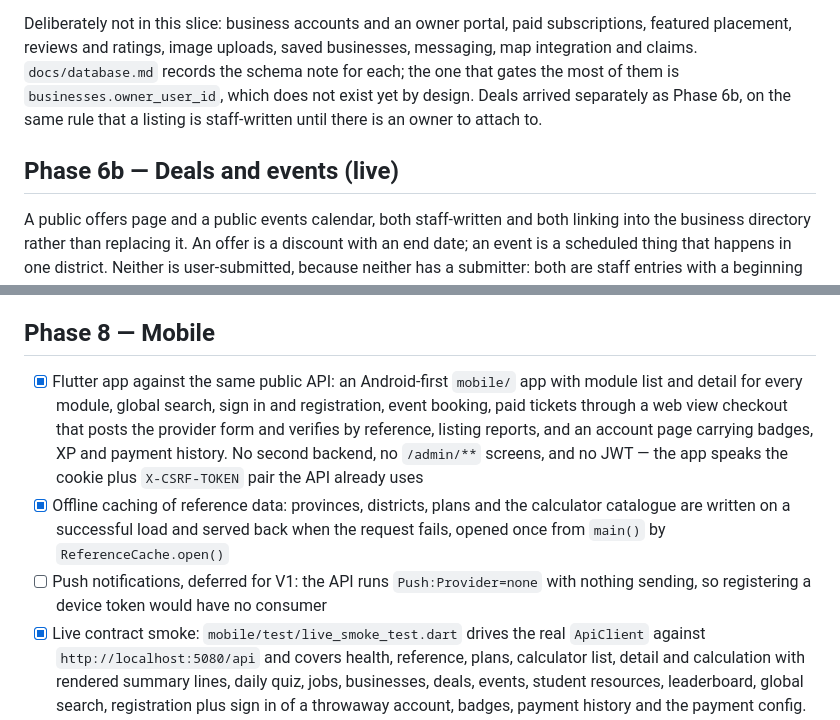
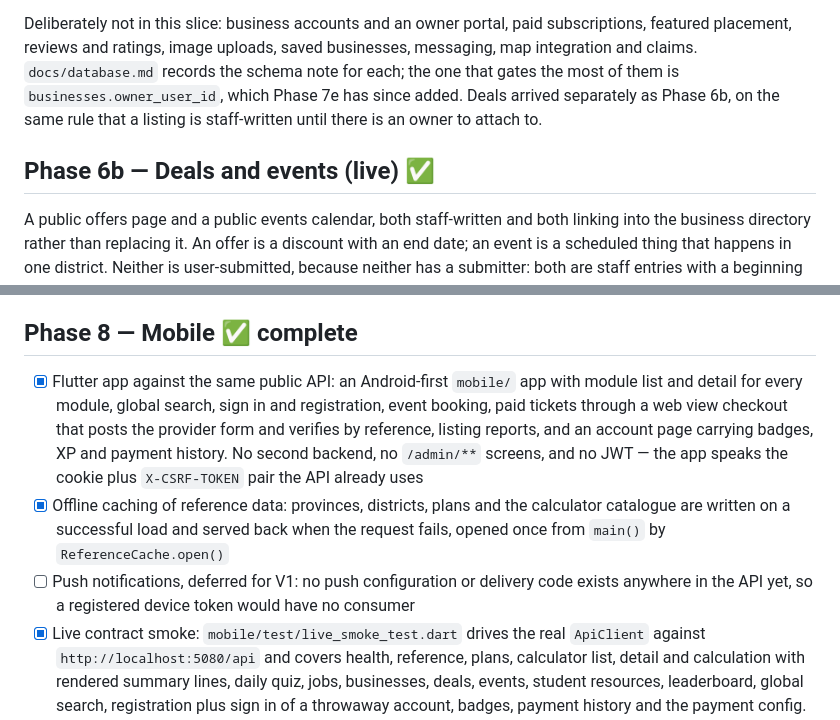
Before and after one commit to dikshitmhrzn-sketch/nepalhub-, a Markdown page: docs/roadmap.md, 2 parts joined by grey strips. Drawn GitHub-style.

```diff
--- a/docs/roadmap.md
+++ b/docs/roadmap.md
@@ -183,10 +183,10 @@ register as a business.
 Deliberately not in this slice: business accounts and an owner portal, paid subscriptions, featured
 placement, reviews and ratings, image uploads, saved businesses, messaging, map integration
 and claims. `docs/database.md` records the schema note for each; the one that gates the most of them
-is `businesses.owner_user_id`, which does not exist yet by design. Deals arrived separately as
+is `businesses.owner_user_id`, which Phase 7e has since added. Deals arrived separately as
 Phase 6b, on the same rule that a listing is staff-written until there is an owner to attach to.
 
-## Phase 6b — Deals and events (live)
+## Phase 6b — Deals and events (live) ✅
 
 A public offers page and a public events calendar, both staff-written and both linking into the
 business directory rather than replacing it. An offer is a discount with an end date; an event is a
@@ -553,7 +553,7 @@ of these decisions.
       priced path; the ticket price field in the staff event editor. Gates: `dotnet build` 0/0,
       **631/631** backend tests, frontend typecheck and build clean, **61/61** frontend tests
 
-## Phase 8 — Mobile
+## Phase 8 — Mobile ✅ complete
 
 - [x] Flutter app against the same public API: an Android-first `mobile/` app with module list and
       detail for every module, global search, sign in and registration, event booking, paid tickets
@@ -564,8 +564,8 @@ of these decisions.
 - [x] Offline caching of reference data: provinces, districts, plans and the calculator catalogue
       are written on a successful load and served back when the request fails, opened once from
       `main()` by `ReferenceCache.open()`
-- [ ] Push notifications, deferred for V1: the API runs `Push:Provider=none` with nothing sending,
-      so registering a device token would have no consumer
+- [ ] Push notifications, deferred for V1: no push configuration or delivery code exists anywhere
+      in the API yet, so a registered device token would have no consumer
 - [x] Live contract smoke: `mobile/test/live_smoke_test.dart` drives the real `ApiClient` against
       `http://localhost:5080/api` and covers health, reference, plans, calculator list, detail and
       calculation with rendered summary lines, daily quiz, jobs, businesses, deals, events, student
```
Also changed, not shown: other parts of docs/roadmap.md (+3 -3 lines), docs/architecture.md (+8 -3 lines), docs/database.md (+1 -1 lines).
